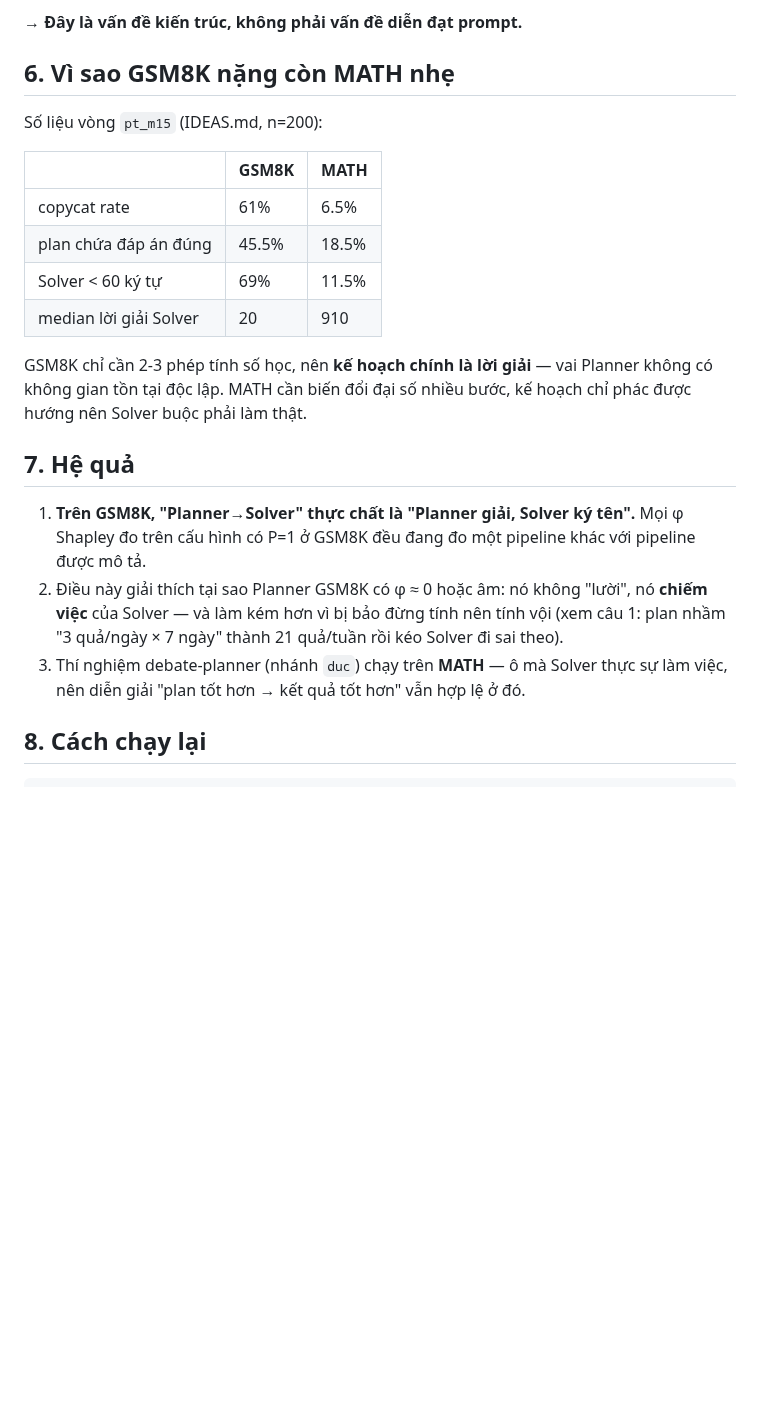
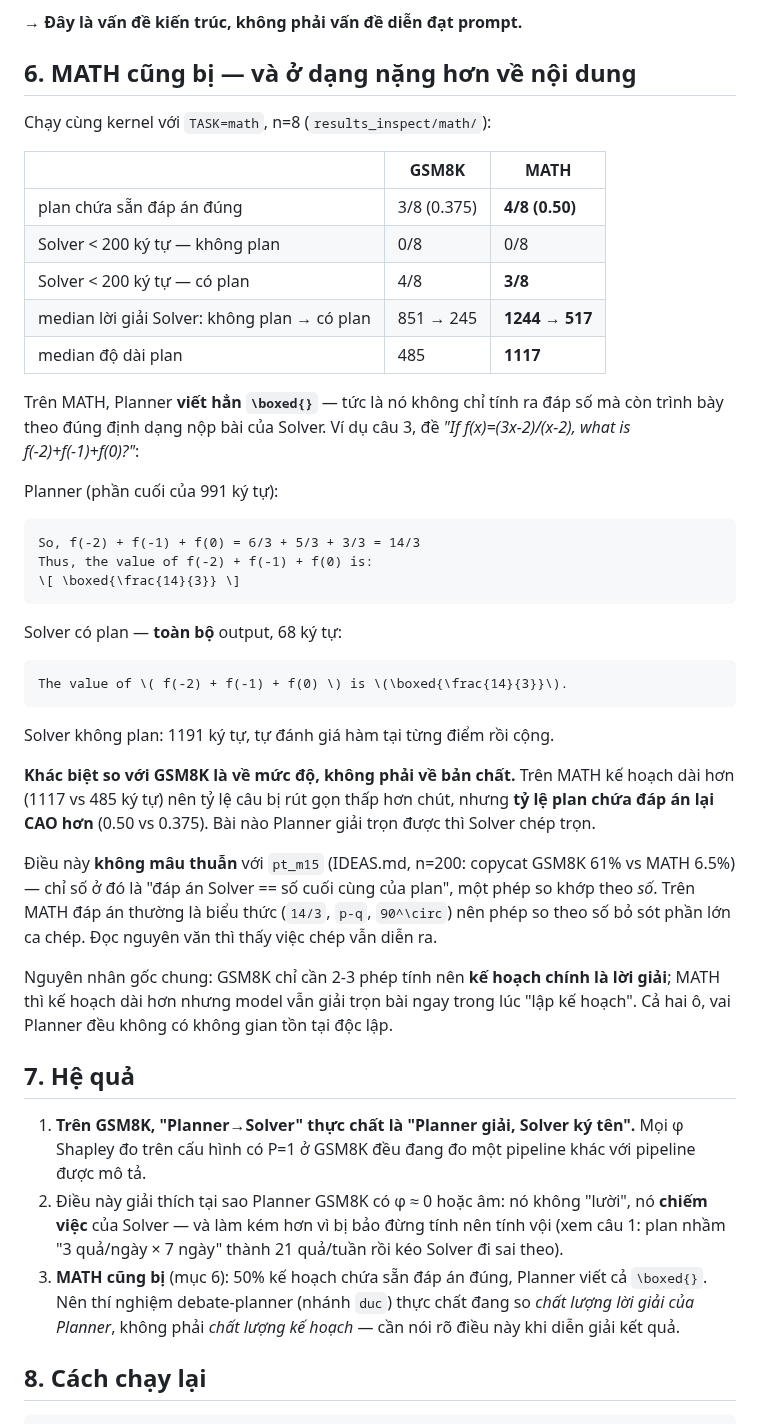
Before and after one commit to duongtrongnguyen123/multiagent-shapley-credit, a Markdown page: shapley/docs/PLANNER_COPYCAT.md, the part around the change. GitHub-like rendering; blank space fills up the shorter version.

Commit message:
MATH cũng bị hiện tượng Planner giải hộ — nặng hơn về nội dung
Chạy inspect-planner-math (n=8) trên Viettran12, cùng kernel với vòng GSM8K.

                                  GSM8K    MATH
  plan chứa sẵn đáp án đúng        3/8      4/8   <- MATH CAO hơn
  Solver <200 ký tự (có plan)      4/8      3/8
  median lời giải: không->có plan  851->245  1244->517
  median độ dài plan               485      1117

Trên MATH, Planner viết hẳn \boxed{} — không chỉ tính ra đáp số mà còn trình
bày đúng định dạng nộp bài của Solver. Câu f(-2)+f(-1)+f(0):
  Planner kết bằng "\[ \boxed{\frac{14}{3}} \]"
  Solver có plan  -> 68 ký tự: "The value of ... is \boxed{14/3}."
  Solver không plan -> 1191 ký tự, tự đánh giá hàm từng điểm.

KHÔNG mâu thuẫn với pt_m15 (copycat MATH 6.5%): chỉ số đó so khớp theo SỐ
cuối cùng, trong khi đáp án MATH thường là biểu thức (14/3, p-q, 90^\circ)
nên phép so theo số bỏ sót phần lớn ca chép. Đọc nguyên văn thì thấy rõ.

Hệ quả cho nhánh duc: thí nghiệm debate-planner trên MATH thực chất đang so
chất lượng LỜI GIẢI của Planner, không phải chất lượng KẾ HOẠCH.

Co-Authored-By: Claude Opus 5 (1M context) <noreply@anthropic.com>

````diff
--- a/shapley/docs/PLANNER_COPYCAT.md
+++ b/shapley/docs/PLANNER_COPYCAT.md
@@ -87,20 +87,46 @@ tự. Câu nào Solver đã chép thì lời nhắc không đổi được gì;
 
 → **Đây là vấn đề kiến trúc, không phải vấn đề diễn đạt prompt.**
 
-## 6. Vì sao GSM8K nặng còn MATH nhẹ
+## 6. MATH cũng bị — và ở dạng nặng hơn về nội dung
 
-Số liệu vòng `pt_m15` (IDEAS.md, n=200):
+Chạy cùng kernel với `TASK=math`, n=8 (`results_inspect/math/`):
 
 | | GSM8K | MATH |
 |---|---|---|
-| copycat rate | 61% | 6.5% |
-| plan chứa đáp án đúng | 45.5% | 18.5% |
-| Solver < 60 ký tự | 69% | 11.5% |
-| median lời giải Solver | 20 | 910 |
+| plan chứa sẵn đáp án đúng | 3/8 (0.375) | **4/8 (0.50)** |
+| Solver < 200 ký tự — không plan | 0/8 | 0/8 |
+| Solver < 200 ký tự — có plan | 4/8 | **3/8** |
+| median lời giải Solver: không plan → có plan | 851 → 245 | **1244 → 517** |
+| median độ dài plan | 485 | **1117** |
 
-GSM8K chỉ cần 2-3 phép tính số học, nên **kế hoạch chính là lời giải** — vai Planner không có
-không gian tồn tại độc lập. MATH cần biến đổi đại số nhiều bước, kế hoạch chỉ phác được hướng
-nên Solver buộc phải làm thật.
+Trên MATH, Planner **viết hẳn `\boxed{}`** — tức là nó không chỉ tính ra đáp số mà còn trình
+bày theo đúng định dạng nộp bài của Solver. Ví dụ câu 3, đề *"If f(x)=(3x-2)/(x-2), what is
+f(-2)+f(-1)+f(0)?"*:
+
+Planner (phần cuối của 991 ký tự):
+```
+So, f(-2) + f(-1) + f(0) = 6/3 + 5/3 + 3/3 = 14/3
+Thus, the value of f(-2) + f(-1) + f(0) is:
+\[ \boxed{\frac{14}{3}} \]
+```
+Solver có plan — **toàn bộ** output, 68 ký tự:
+```
+The value of \( f(-2) + f(-1) + f(0) \) is \(\boxed{\frac{14}{3}}\).
+```
+Solver không plan: 1191 ký tự, tự đánh giá hàm tại từng điểm rồi cộng.
+
+**Khác biệt so với GSM8K là về mức độ, không phải về bản chất.** Trên MATH kế hoạch dài hơn
+(1117 vs 485 ký tự) nên tỷ lệ câu bị rút gọn thấp hơn chút, nhưng **tỷ lệ plan chứa đáp án
+lại CAO hơn** (0.50 vs 0.375). Bài nào Planner giải trọn được thì Solver chép trọn.
+
+Điều này **không mâu thuẫn** với `pt_m15` (IDEAS.md, n=200: copycat GSM8K 61% vs MATH 6.5%) —
+chỉ số ở đó là "đáp án Solver == số cuối cùng của plan", một phép so khớp theo *số*. Trên MATH
+đáp án thường là biểu thức (`14/3`, `p-q`, `90^\circ`) nên phép so theo số bỏ sót phần lớn ca
+chép. Đọc nguyên văn thì thấy việc chép vẫn diễn ra.
+
+Nguyên nhân gốc chung: GSM8K chỉ cần 2-3 phép tính nên **kế hoạch chính là lời giải**; MATH
+thì kế hoạch dài hơn nhưng model vẫn giải trọn bài ngay trong lúc "lập kế hoạch". Cả hai ô,
+vai Planner đều không có không gian tồn tại độc lập.
 
 ## 7. Hệ quả
 
@@ -109,8 +135,9 @@ nên Solver buộc phải làm thật.
 2. Điều này giải thích tại sao Planner GSM8K có φ ≈ 0 hoặc âm: nó không "lười", nó **chiếm
    việc** của Solver — và làm kém hơn vì bị bảo đừng tính nên tính vội (xem câu 1: plan nhầm
    "3 quả/ngày × 7 ngày" thành 21 quả/tuần rồi kéo Solver đi sai theo).
-3. Thí nghiệm debate-planner (nhánh `duc`) chạy trên **MATH** — ô mà Solver thực sự làm việc,
-   nên diễn giải "plan tốt hơn → kết quả tốt hơn" vẫn hợp lệ ở đó.
+3. **MATH cũng bị** (mục 6): 50% kế hoạch chứa sẵn đáp án đúng, Planner viết cả `\boxed{}`.
+   Nên thí nghiệm debate-planner (nhánh `duc`) thực chất đang so *chất lượng lời giải của
+   Planner*, không phải *chất lượng kế hoạch* — cần nói rõ điều này khi diễn giải kết quả.
 
 ## 8. Cách chạy lại
 
````
